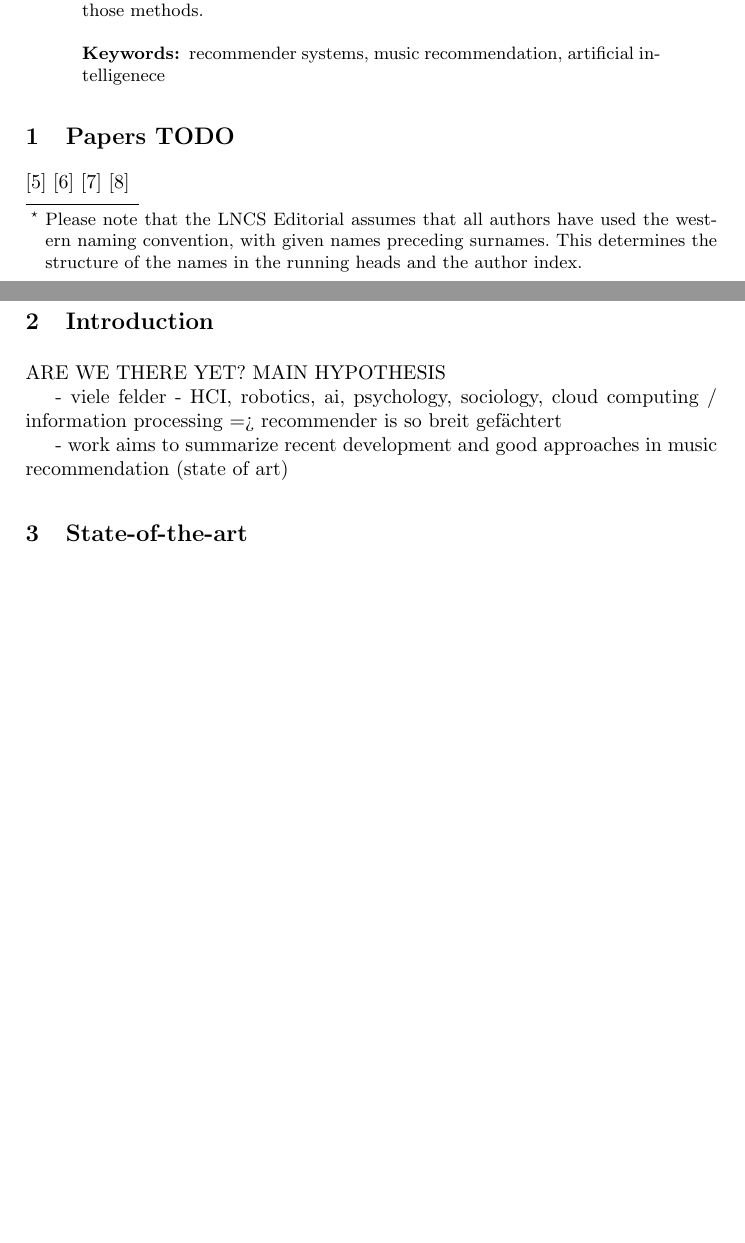
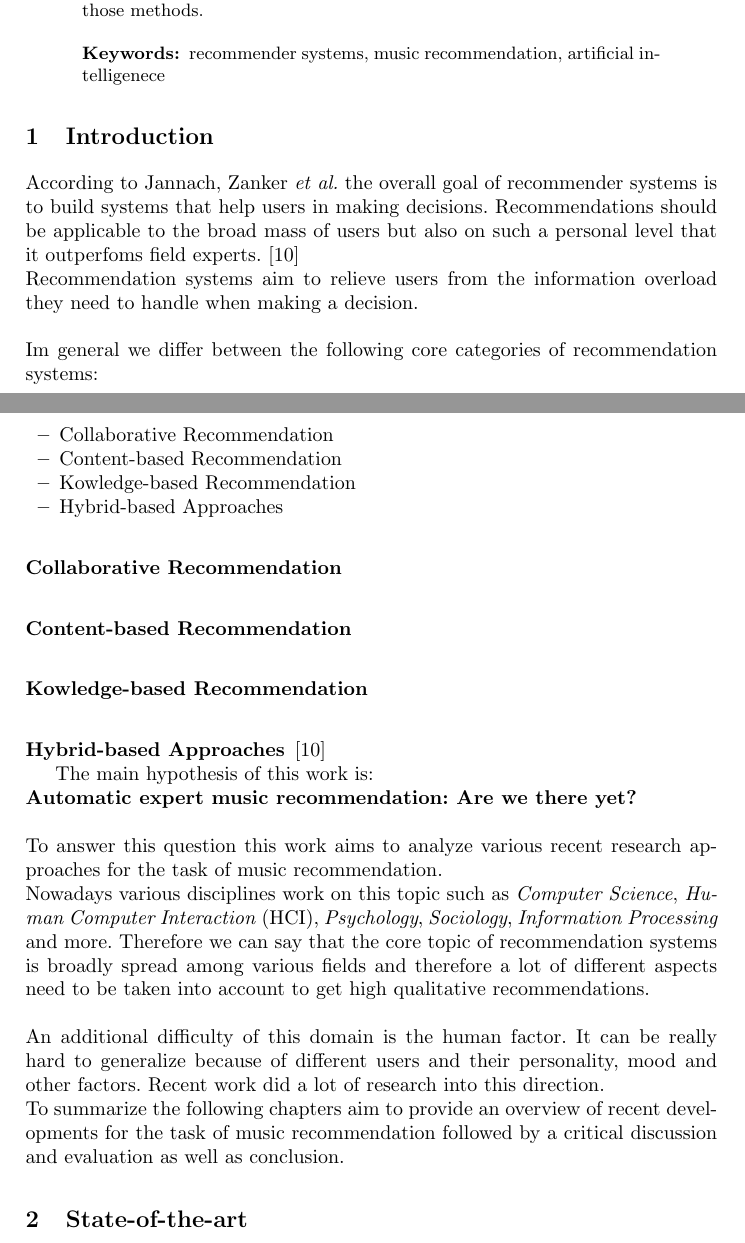
Before and after one commit to stenglx/seminar_ai, a LaTeX paper (typeinst.tex): two parts of pages 1 and 2 of 5 before the commit and two parts of pages 1 and 2 of 6 after it, joined at a grey line, cut so that both start at the same text, the shorter picture padded with empty space. Compiled offline with pdfLaTeX.

```diff
--- a/typeinst.tex
+++ b/typeinst.tex
@@ -23,9 +23,7 @@
 \usepackage{graphicx}
 
 \usepackage{url}
-\urldef{\mailsa}\path|{alfred.hofmann, ursula.barth, ingrid.haas, frank.holzwarth,|
-\urldef{\mailsb}\path|anna.kramer, leonie.kunz, christine.reiss, nicole.sator,|
-\urldef{\mailsc}\path|erika.siebert-cole, peter.strasser, lncs}@springer.com|
+\urldef{\mailsa}\path{katharina.stengg@aau.at}
 \newcommand{\keywords}[1]{\par\addvspace\baselineskip
 \noindent\keywordname\enspace\ignorespaces#1}
 
@@ -45,25 +43,21 @@
 % their surnames. This ensures that the names appear correctly in
 % the running heads and the author index.
 %
-\author{Alfred Hofmann%
-\thanks{Please note that the LNCS Editorial assumes that all authors have used
-the western naming convention, with given names preceding surnames. This determines
-the structure of the names in the running heads and the author index.}%
-\and Ursula Barth\and Ingrid Haas\and Frank Holzwarth\and\\
-Anna Kramer\and Leonie Kunz\and Christine Rei\ss\and\\
-Nicole Sator\and Erika Siebert-Cole\and Peter Stra\ss er}
+\author{Katharina Stengg}%
+%\thanks{Please note that the LNCS Editorial assumes that all authors have used
+%the western naming convention, with given names preceding surnames. This determines
+%the structure of the names in the running heads and the author index.}%
+%\and Ursula Barth\and Ingrid Haas\and Frank Holzwarth\and\\
+%Anna Kramer\and Leonie Kunz\and Christine Rei\ss\and\\
+%Nicole Sator\and Erika Siebert-Cole\and Peter Stra\ss er}
 %
-\authorrunning{Lecture Notes in Computer Science: Authors' Instructions}
+\authorrunning{State-Of-The-Art Music Recommendation}
 % (feature abused for this document to repeat the title also on left hand pages)
-
 % the affiliations are given next; don't give your e-mail address
 % unless you accept that it will be published
-\institute{Springer-Verlag, Computer Science Editorial,\\
-Tiergartenstr. 17, 69121 Heidelberg, Germany\\
+\institute{University of Klagenfurt\\
 \mailsa\\
-\mailsb\\
-\mailsc\\
-\url{http://www.springer.com/lncs}}
+\url{}}
 
 %
 % NB: a more complex sample for affiliations and the mapping to the
@@ -114,23 +108,42 @@
 \keywords{recommender systems, music recommendation, artificial intelligenece}
 \end{abstract}
 
-\section{Papers TODO}
-% TODO
-\cite{priyanka2023novel}
-\cite{singh2022novel}
-\cite{moscato2020emotional}
-\cite{hansen2020contextual}
-
 \section{Introduction}
 
-ARE WE THERE YET? MAIN HYPOTHESIS
-
-- viele felder
-- HCI, robotics, ai, psychology, sociology, cloud computing / information processing  => recommender is so breit gefächtert
+According to Jannach, Zanker \textit{et al.} the overall goal of recommender systems is to build systems that help users in making decisions.
+Recommendations should be applicable to the broad mass of users but also on such a personal level that it outperfoms field experts. \cite{jannach2010recommender}
+\\
+Recommendation systems aim to relieve users from the information overload they need to handle when
+making a decision.\\
+\\
+Im general we differ between the following core categories of recommendation systems:
+\begin{itemize}
+  \item Collaborative Recommendation
+  \item Content-based Recommendation
+  \item Kowledge-based Recommendation
+  \item Hybrid-based Approaches
+\end{itemize}
+\subsubsection{Collaborative Recommendation}
+\subsubsection{Content-based Recommendation}
+\subsubsection{Kowledge-based Recommendation}
+\subsubsection{Hybrid-based Approaches}
+\cite{jannach2010recommender}
 
 
-- work aims to summarize recent development and good approaches in music recommendation (state of art)
 
+The main hypothesis of this work is:\\
+\textbf{Automatic expert music recommendation: Are we there yet?}\\
+\\
+To answer this question this work aims to analyze various recent research approaches for the task of music recommendation.\\
+Nowadays various disciplines work on this topic such as \textit{Computer Science}, \textit{Human Computer Interaction} (HCI),
+\textit{Psychology}, \textit{Sociology}, \textit{Information Processing} and more.
+Therefore we can say that the core topic of recommendation systems is broadly spread among various fields and therefore
+a lot of different aspects need to be taken into account to get high qualitative recommendations. \\
+\\
+An additional difficulty of this domain is the human factor. It can be really hard to generalize because of
+different users and their personality, mood and other factors. Recent work did a lot of research into this direction.\\
+To summarize the following chapters aim to provide an overview of recent developments for the task of music recommendation
+followed by a critical discussion and evaluation as well as conclusion.
 \section{State-of-the-art}
 In 2020 Melchiorre, Zangerle \textit{et al.} proposed their work were they analyzed the personality bias of common algorithms in the area of music recommendation.
 They stated that other work already proved that there is for example a bias on item or user level in multimedia recommendations.
```
Also changed, not shown: typeinst.tex (48 more changed lines).
